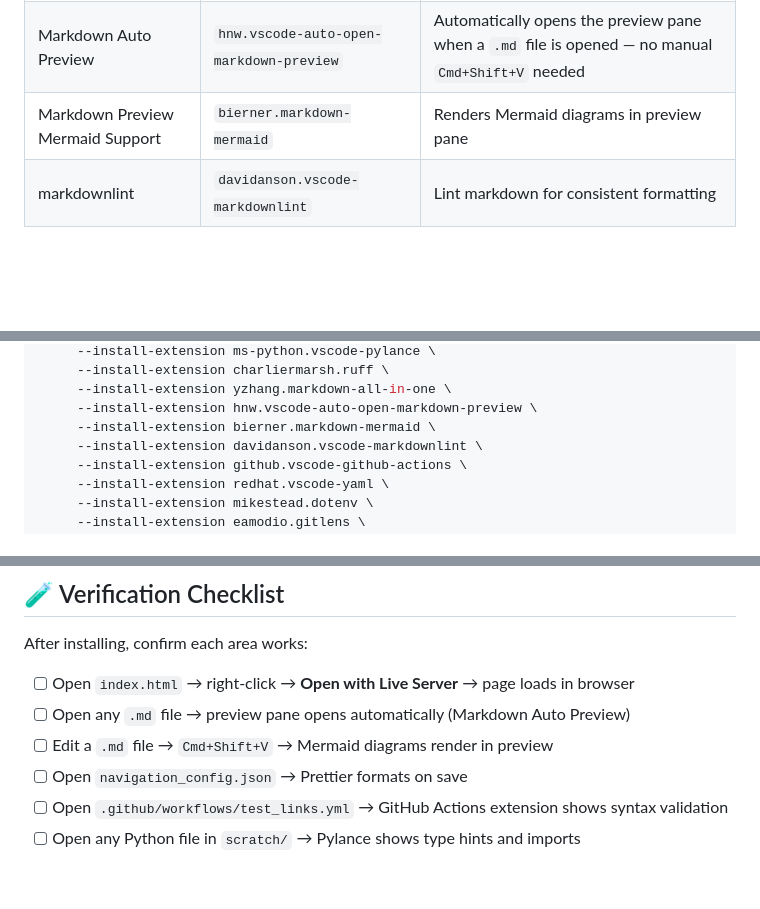
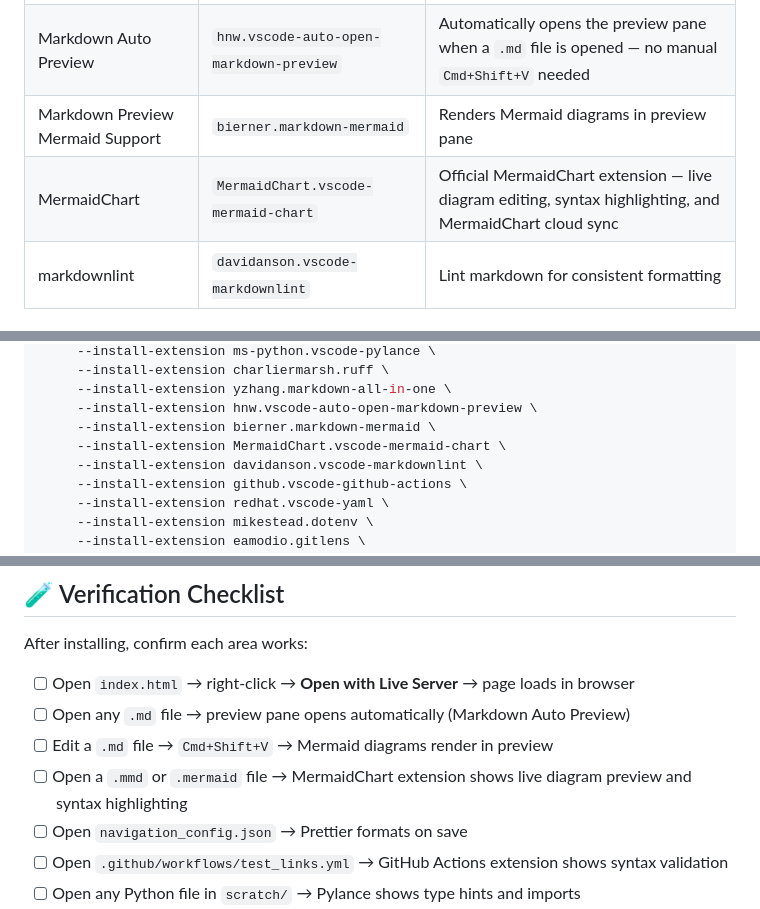
Before and after one commit to rifaterdemsahin/claude-architect-certification, a Markdown page: 4_Formula/vscode_extensions.md, 3 parts joined by grey strips. Drawn GitHub-style; blank space fills up the shorter version.

Commit message:
feat(4_Formula): add MermaidChart VS Code extension to formulas
Adds MermaidChart.vscode-mermaid-chart to the extensions list, one-shot install command, and verification checklist — enables live diagram editing and MermaidChart cloud sync alongside the existing bierner.markdown-mermaid preview extension.

Co-Authored-By: Claude Sonnet 4.6 <noreply@anthropic.com>

```diff
--- a/4_Formula/vscode_extensions.md
+++ b/4_Formula/vscode_extensions.md
@@ -39,6 +39,7 @@ This project spans static HTML/CSS/JS, Python CI scripts, Mermaid diagrams, Mark
 | Markdown All in One | `yzhang.markdown-all-in-one` | TOC generation, preview, shortcuts |
 | Markdown Auto Preview | `hnw.vscode-auto-open-markdown-preview` | Automatically opens the preview pane when a `.md` file is opened — no manual `Cmd+Shift+V` needed |
 | Markdown Preview Mermaid Support | `bierner.markdown-mermaid` | Renders Mermaid diagrams in preview pane |
+| MermaidChart | `MermaidChart.vscode-mermaid-chart` | Official MermaidChart extension — live diagram editing, syntax highlighting, and MermaidChart cloud sync |
 | markdownlint | `davidanson.vscode-markdownlint` | Lint markdown for consistent formatting |
 
 ### ⚙️ DevOps / CI
@@ -94,6 +95,7 @@ code --install-extension ecmel.vscode-html-css \
      --install-extension yzhang.markdown-all-in-one \
      --install-extension hnw.vscode-auto-open-markdown-preview \
      --install-extension bierner.markdown-mermaid \
+     --install-extension MermaidChart.vscode-mermaid-chart \
      --install-extension davidanson.vscode-markdownlint \
      --install-extension github.vscode-github-actions \
      --install-extension redhat.vscode-yaml \
@@ -157,6 +159,7 @@ After installing, confirm each area works:
 - [ ] Open `index.html` → right-click → **Open with Live Server** → page loads in browser
 - [ ] Open any `.md` file → preview pane opens automatically (Markdown Auto Preview)
 - [ ] Edit a `.md` file → `Cmd+Shift+V` → Mermaid diagrams render in preview
+- [ ] Open a `.mmd` or `.mermaid` file → MermaidChart extension shows live diagram preview and syntax highlighting
 - [ ] Open `navigation_config.json` → Prettier formats on save
 - [ ] Open `.github/workflows/test_links.yml` → GitHub Actions extension shows syntax validation
 - [ ] Open any Python file in `scratch/` → Pylance shows type hints and imports
```
